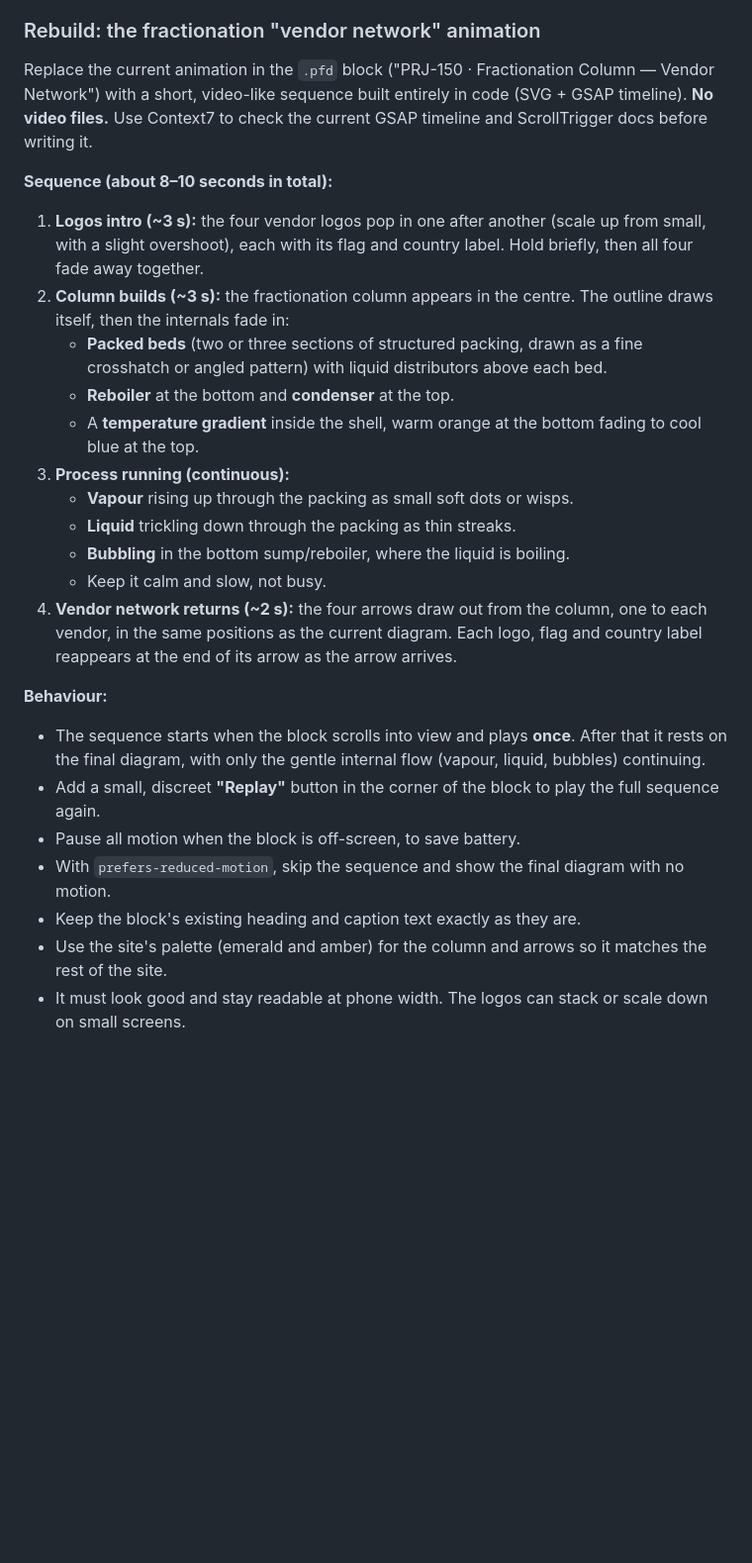
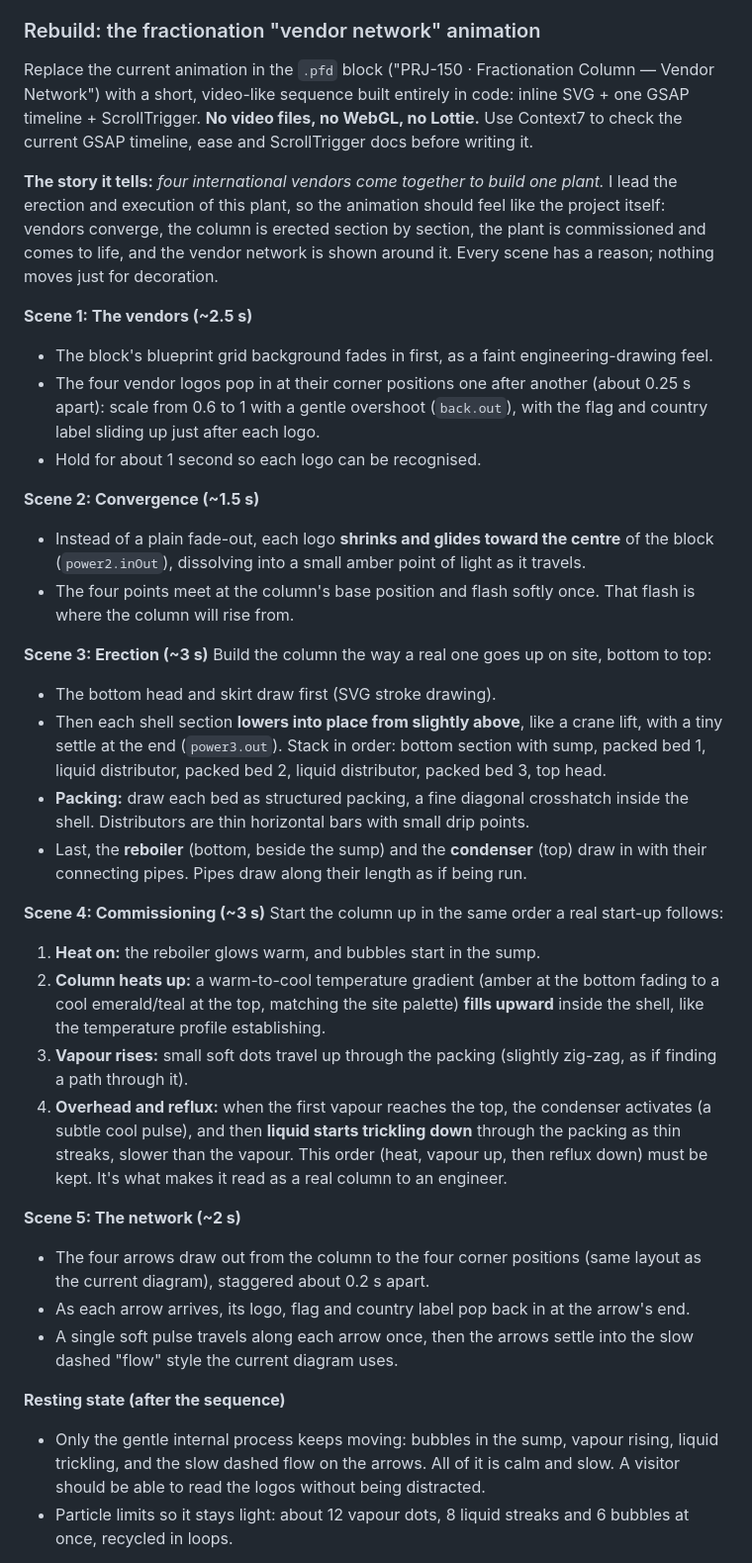
Before and after one commit to mahmedmunir79-del/Portfolio, a Markdown page: CLAUDE.md, the part around one of its changes. Shown at 99% size. Drawn GitHub-style; blank space fills up the shorter version.

Commit message:
CLAUDE.md: detailed storyboard for fractionation animation
Co-Authored-By: Claude Opus 5.5 <noreply@anthropic.com>
Claude-Session: https://claude.ai/code/session_01LUwwbekjXT3deP6UGhyoug

```diff
--- a/CLAUDE.md
+++ b/CLAUDE.md
@@ -48,26 +48,40 @@ Keep working on the `redesign-step1` branch. Change only what's listed below. Ev
 - Check that the existing card hover effects still work alongside it.
 
 ### Rebuild: the fractionation "vendor network" animation
-Replace the current animation in the `.pfd` block ("PRJ-150 · Fractionation Column — Vendor Network") with a short, video-like sequence built entirely in code (SVG + GSAP timeline). **No video files.** Use Context7 to check the current GSAP timeline and ScrollTrigger docs before writing it.
+Replace the current animation in the `.pfd` block ("PRJ-150 · Fractionation Column — Vendor Network") with a short, video-like sequence built entirely in code: inline SVG + one GSAP timeline + ScrollTrigger. **No video files, no WebGL, no Lottie.** Use Context7 to check the current GSAP timeline, ease and ScrollTrigger docs before writing it.
 
-**Sequence (about 8–10 seconds in total):**
-1. **Logos intro (~3 s):** the four vendor logos pop in one after another (scale up from small, with a slight overshoot), each with its flag and country label. Hold briefly, then all four fade away together.
-2. **Column builds (~3 s):** the fractionation column appears in the centre. The outline draws itself, then the internals fade in:
-   - **Packed beds** (two or three sections of structured packing, drawn as a fine crosshatch or angled pattern) with liquid distributors above each bed.
-   - **Reboiler** at the bottom and **condenser** at the top.
-   - A **temperature gradient** inside the shell, warm orange at the bottom fading to cool blue at the top.
-3. **Process running (continuous):**
-   - **Vapour** rising up through the packing as small soft dots or wisps.
-   - **Liquid** trickling down through the packing as thin streaks.
-   - **Bubbling** in the bottom sump/reboiler, where the liquid is boiling.
-   - Keep it calm and slow, not busy.
-4. **Vendor network returns (~2 s):** the four arrows draw out from the column, one to each vendor, in the same positions as the current diagram. Each logo, flag and country label reappears at the end of its arrow as the arrow arrives.
+**The story it tells:** *four international vendors come together to build one plant.* I lead the erection and execution of this plant, so the animation should feel like the project itself: vendors converge, the column is erected section by section, the plant is commissioned and comes to life, and the vendor network is shown around it. Every scene has a reason; nothing moves just for decoration.
 
-**Behaviour:**
-- The sequence starts when the block scrolls into view and plays **once**. After that it rests on the final diagram, with only the gentle internal flow (vapour, liquid, bubbles) continuing.
-- Add a small, discreet **"Replay"** button in the corner of the block to play the full sequence again.
-- Pause all motion when the block is off-screen, to save battery.
-- With `prefers-reduced-motion`, skip the sequence and show the final diagram with no motion.
-- Keep the block's existing heading and caption text exactly as they are.
-- Use the site's palette (emerald and amber) for the column and arrows so it matches the rest of the site.
-- It must look good and stay readable at phone width. The logos can stack or scale down on small screens.
+**Scene 1: The vendors (~2.5 s)**
+- The block's blueprint grid background fades in first, as a faint engineering-drawing feel.
+- The four vendor logos pop in at their corner positions one after another (about 0.25 s apart): scale from 0.6 to 1 with a gentle overshoot (`back.out`), with the flag and country label sliding up just after each logo.
+- Hold for about 1 second so each logo can be recognised.
+
+**Scene 2: Convergence (~1.5 s)**
+- Instead of a plain fade-out, each logo **shrinks and glides toward the centre** of the block (`power2.inOut`), dissolving into a small amber point of light as it travels.
+- The four points meet at the column's base position and flash softly once. That flash is where the column will rise from.
+
+**Scene 3: Erection (~3 s)**
+Build the column the way a real one goes up on site, bottom to top:
+- The bottom head and skirt draw first (SVG stroke drawing).
+- Then each shell section **lowers into place from slightly above**, like a crane lift, with a tiny settle at the end (`power3.out`). Stack in order: bottom section with sump, packed bed 1, liquid distributor, packed bed 2, liquid distributor, packed bed 3, top head.
+- **Packing:** draw each bed as structured packing, a fine diagonal crosshatch inside the shell. Distributors are thin horizontal bars with small drip points.
+- Last, the **reboiler** (bottom, beside the sump) and the **condenser** (top) draw in with their connecting pipes. Pipes draw along their length as if being run.
+
+**Scene 4: Commissioning (~3 s)**
+Start the column up in the same order a real start-up follows:
+1. **Heat on:** the reboiler glows warm, and bubbles start in the sump.
+2. **Column heats up:** a warm-to-cool temperature gradient (amber at the bottom fading to a cool emerald/teal at the top, matching the site palette) **fills upward** inside the shell, like the temperature profile establishing.
+3. **Vapour rises:** small soft dots travel up through the packing (slightly zig-zag, as if finding a path through it).
+4. **Overhead and reflux:** when the first vapour reaches the top, the condenser activates (a subtle cool pulse), and then **liquid starts trickling down** through the packing as thin streaks, slower than the vapour.
+This order (heat, vapour up, then reflux down) must be kept. It's what makes it read as a real column to an engineer.
+
+**Scene 5: The network (~2 s)**
+- The four arrows draw out from the column to the four corner positions (same layout as the current diagram), staggered about 0.2 s apart.
+- As each arrow arrives, its logo, flag and country label pop back in at the arrow's end.
+- A single soft pulse travels along each arrow once, then the arrows settle into the slow dashed "flow" style the current diagram uses.
+
+**Resting state (after the sequence)**
+- Only the gentle internal process keeps moving: bubbles in the sump, vapour rising, liquid trickling, and the slow dashed flow on the arrows. All of it is calm and slow. A visitor should be able to read the logos without being distracted.
+- Particle limits so it stays light: about 12 vapour dots, 8 liquid streaks and 6 bubbles at once, recycled in loops.
+
```
Also changed, not shown: other parts of CLAUDE.md (+13 -0 lines).
